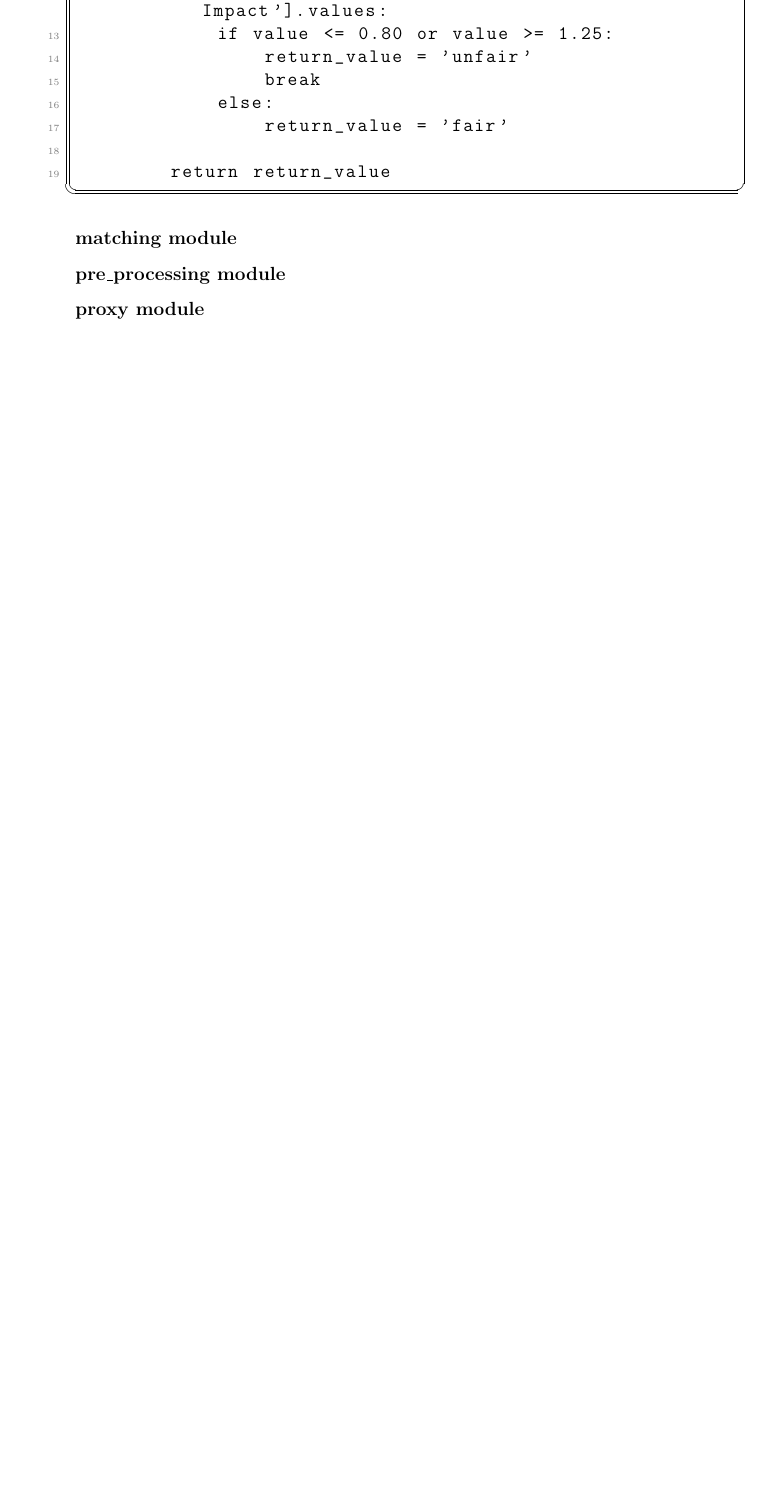
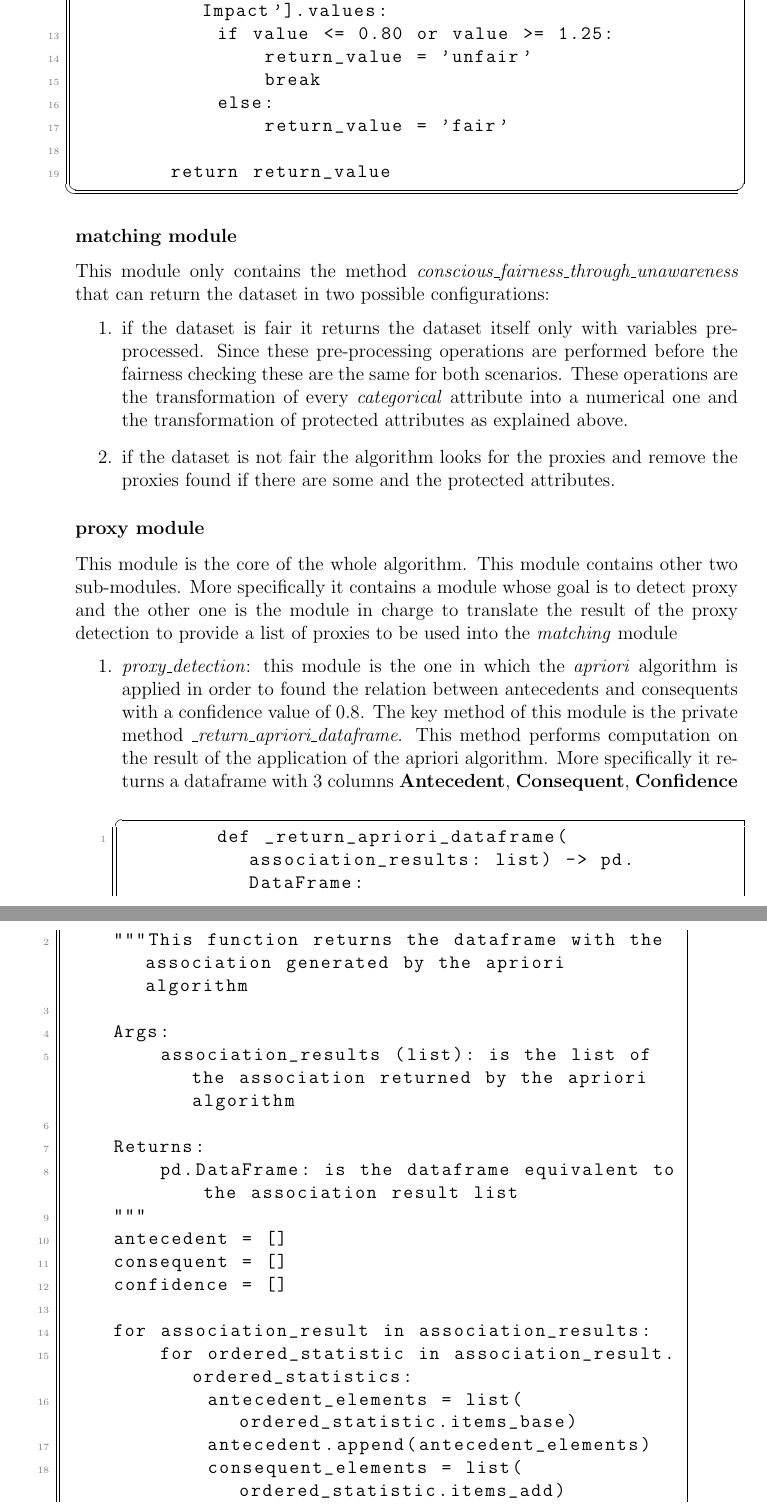
Before and after one commit to antonioIannotta/Thesis, a LaTeX thesis (thesis-main.tex): part of page 36 of 41 before the commit and two parts of pages 36 and 37 of 43 after it, the two joined at a grey line, cut so that both start at the same text, the shorter picture padded with empty space. Compiled offline with pdfLaTeX.

Commit message:
feat: proxy detection added

```diff
--- a/thesis-main.tex
+++ b/thesis-main.tex
@@ -656,5 +656,32 @@ This implementation provides to the user the information about the fairness stat
 
 
 \subsubsection{matching module}
-\subsubsection{pre\textunderscore processing module}
+This module only contains the method \emph{conscious\textunderscore fairness\textunderscore through\textunderscore unawareness} that can return the dataset in two possible configurations:
+\begin{enumerate}
+    \item if the dataset is fair it returns the dataset itself only with variables pre-processed. Since these pre-processing operations are performed before the fairness checking these are the same for both scenarios. These operations are the transformation of every \emph{categorical} attribute into a numerical one and the transformation of protected attributes as explained above.
+    \item if the dataset is not fair the algorithm looks for the proxies and remove the proxies found if there are some and the protected attributes.
+\end{enumerate}
 \subsubsection{proxy module}
+This module is the core of the whole algorithm. This module contains other two sub-modules. More specifically it contains a module whose goal is to detect proxy and the other one is the module in charge to translate the result of the proxy detection to provide a list of proxies to be used into the \emph{matching} module
+\begin{enumerate}
+    \item \emph{proxy\textunderscore detection}: this module is the one in which the \emph{apriori} algorithm is applied in order to found the relation between antecedents and consequents with a confidence value of 0.8. The key method of this module is the private method \emph{\textunderscore return\textunderscore apriori\textunderscore dataframe}. This method performs computation on the result of the application of the apriori algorithm. More specifically it returns a dataframe with 3 columns \textbf{Antecedent}, \textbf{Consequent}, \textbf{Confidence} \\
+    \begin{lstlisting}
+        def _return_apriori_dataframe(association_results: list) -> pd.DataFrame:
+    """This function returns the dataframe with the association generated by the apriori algorithm
+
+    Args:
+        association_results (list): is the list of the association returned by the apriori algorithm
+
+    Returns:
+        pd.DataFrame: is the dataframe equivalent to the association result list
+    """
+    antecedent = []
+    consequent = []
+    confidence = []
+
+    for association_result in association_results:
+        for ordered_statistic in association_result.ordered_statistics:
+            antecedent_elements = list(ordered_statistic.items_base)
+            antecedent.append(antecedent_elements)
+            consequent_elements = list(ordered_statistic.items_add)
+            consequent.append(consequent_elements)
```
Also changed, not shown: thesis-main.tex (15 more changed lines).
